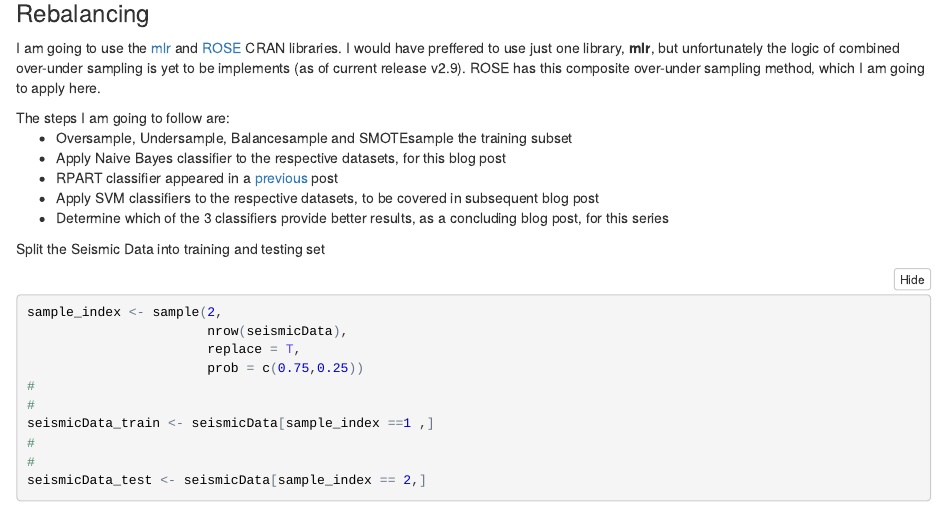
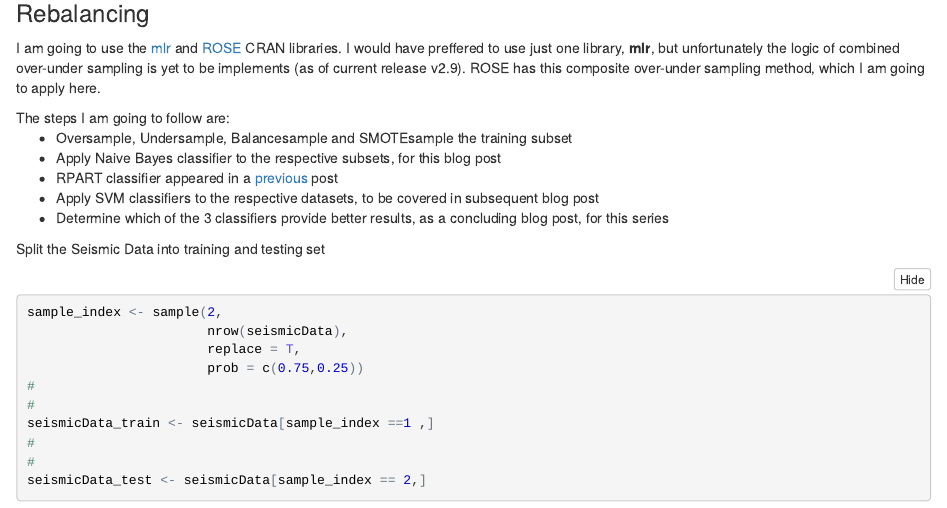
Before and after one commit to arvindbetrabet/Classification_Imbalanced_Class, an R Markdown document (Naive Bayes/Classification_Imbalanced_Class_NB2.Rmd): the page in a window 1100 px wide, from 2370 px down. The pictures show the output file Naive Bayes/Classification_Imbalanced_Class_NB2.nb.html that the author committed with the source, opened offline.

Commit message:
Updated text

```diff
--- a/Naive Bayes/Classification_Imbalanced_Class_NB2.Rmd
+++ b/Naive Bayes/Classification_Imbalanced_Class_NB2.Rmd
@@ -69,7 +69,7 @@ I am going to use the <a href="http://mlr-org.github.io/mlr-tutorial/release/htm
 The steps I am going to follow are:
 <ul>
   <li>Oversample, Undersample, Balancesample and SMOTEsample the training subset</li>
-  <li>Apply Naive Bayes classifier to the respective datasets, for this blog post</li>
+  <li>Apply Naive Bayes classifier to the respective subsets, for this blog post</li>
   <li>RPART classifier appeared in a <a href="https://github.com/arvindbetrabet/Classification_Imbalanced_Class_R/blob/master/RPART/Classification_Imbalanced_Class_RPART.Rmd">previous</a> post</li>
   <li>Apply SVM classifiers to the respective datasets, to be covered in subsequent blog post</li>
   <li>Determine which of the 3 classifiers provide better results, as a concluding blog post, for this series</li>
```
Also changed, not shown: Naive Bayes/Classification_Imbalanced_Class_NB2.nb.html.
